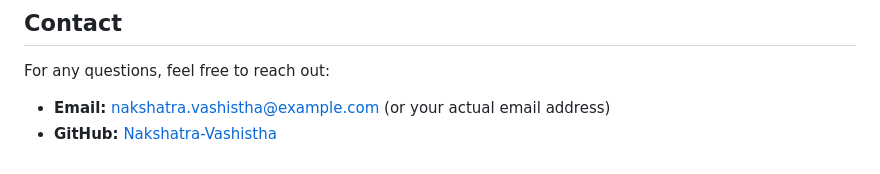
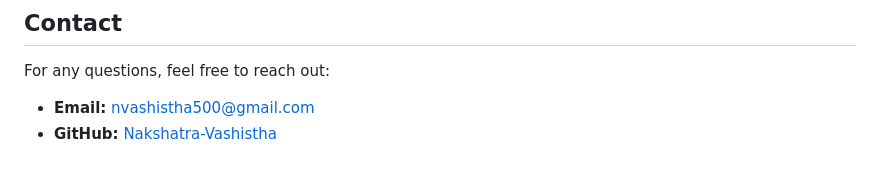
Before and after one commit to harshnamd/Smart-India-Hackathon-2024-Team-DevDynamos--Main-REPO, a Markdown page: README.md, the part around the change. Drawn GitHub-style.

```diff
--- a/README.md
+++ b/README.md
@@ -94,5 +94,5 @@ This project is licensed under the MIT License. See the [LICENSE](LICENSE) file
 
 For any questions, feel free to reach out:
 
-- **Email:** nakshatra.vashistha@example.com (or your actual email address)
+- **Email:** nvashistha500@gmail.com
 - **GitHub:** [Nakshatra-Vashistha](https://github.com/Nakshatra-Vashistha)
```
